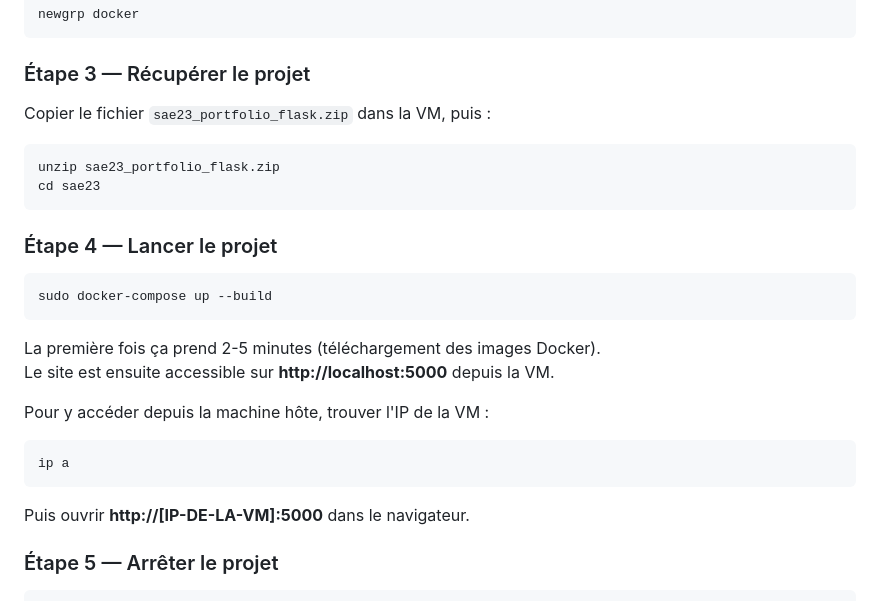
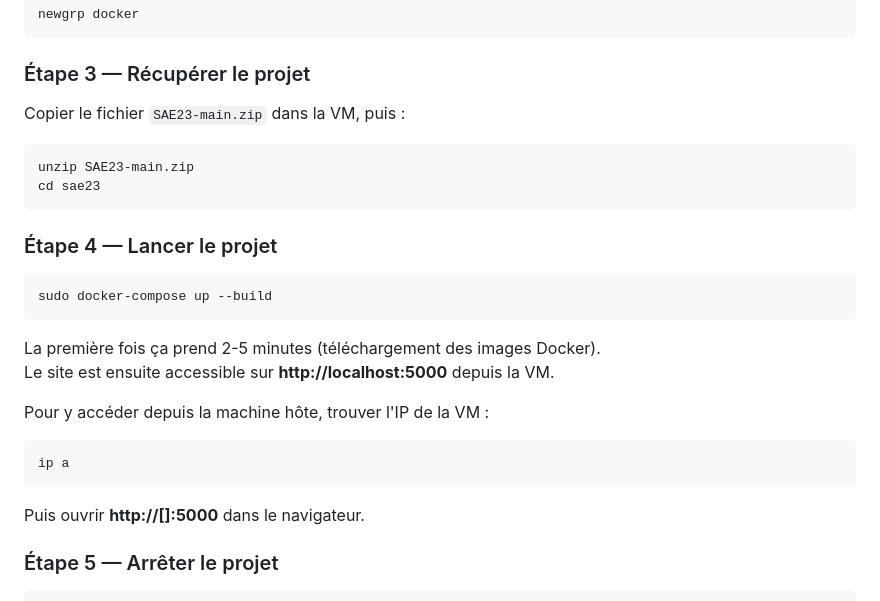
Before and after one commit to raphaelmacker/SAE23, a Markdown page: README.md, the part around the change. GitHub-like rendering.

````diff
--- a/README.md
+++ b/README.md
@@ -124,10 +124,10 @@ newgrp docker
 
 ### Étape 3 — Récupérer le projet
 
-Copier le fichier `sae23_portfolio_flask.zip` dans la VM, puis :
+Copier le fichier `SAE23-main.zip` dans la VM, puis :
 
 ```bash
-unzip sae23_portfolio_flask.zip
+unzip SAE23-main.zip
 cd sae23
 ```
 
@@ -146,7 +146,7 @@ Pour y accéder depuis la machine hôte, trouver l'IP de la VM :
 ip a
 ```
 
-Puis ouvrir **http://[IP-DE-LA-VM]:5000** dans le navigateur.
+Puis ouvrir **http://[]:5000** dans le navigateur.
 
 ### Étape 5 — Arrêter le projet
 
````
